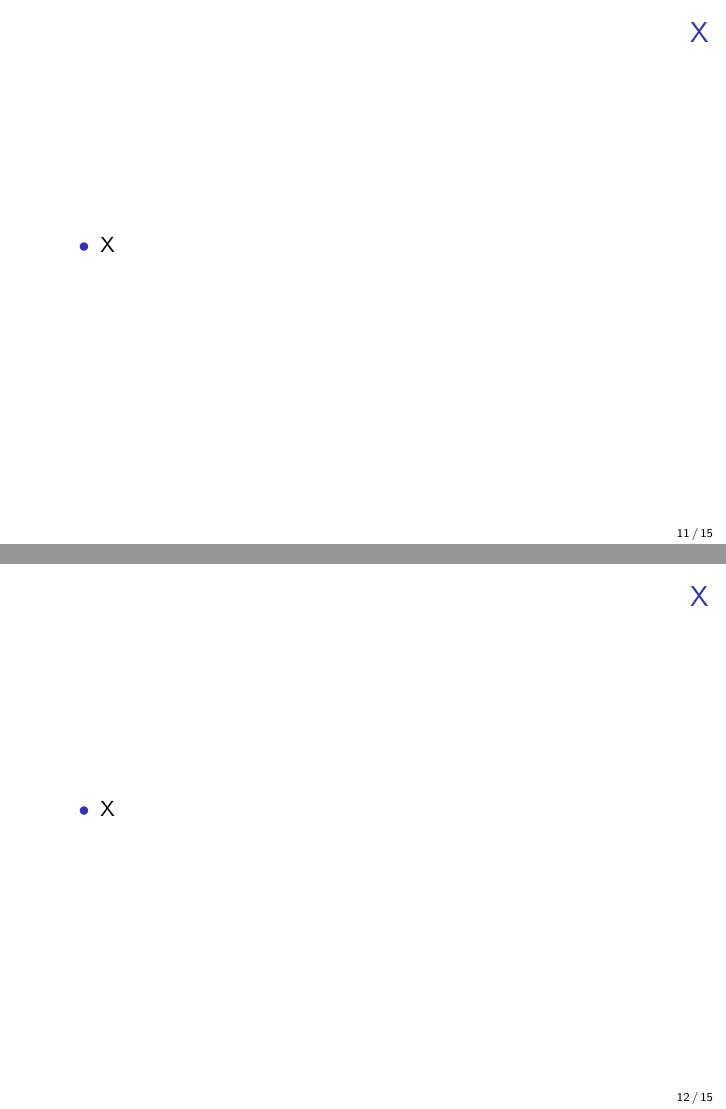
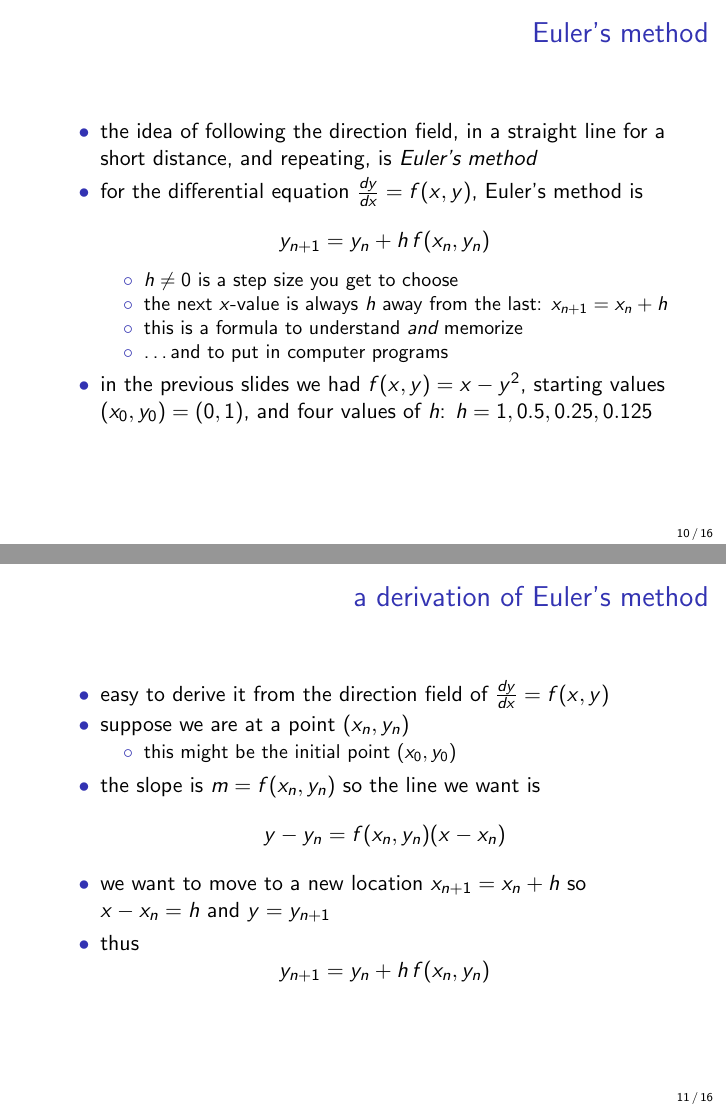
Before and after one commit to bueler/math302, LaTeX slides (assets/slides/2-6.tex): pages 11 and 12 of 15 before the commit and pages 10 and 11 of 16 after it, joined at a grey line. Compiled offline with pdfLaTeX.

Commit message:
a bit more but I am tired

```diff
--- a/assets/slides/2-6.tex
+++ b/assets/slides/2-6.tex
@@ -152,15 +152,43 @@ Solution version 2: \emph{Make the computer do more work.}
 \end{frame}
 
 
-\begin{frame}{X}
+\begin{frame}{Euler's method}
 
 \begin{itemize}
-\item X
+\item the idea of following the direction field, in a straight line for a short distance, and repeating, is \emph{Euler's method}
+\item for the differential equation $\frac{dy}{dx} = f(x,y)$, Euler's method is
+        $$y_{n+1} = y_n + h\, f(x_n,y_n)$$
+
+\vspace{-2mm}
+    \begin{itemize}
+    \item $h\ne 0$ is a step size you get to choose
+    \item the next $x$-value is always $h$ away from the last: $x_{n+1} = x_n + h$
+    \item this is a formula to understand \emph{and} memorize
+    \item \dots and to put in computer programs
+    \end{itemize}
+\item in the previous slides we had $f(x,y)=x-y^2$, starting values $(x_0,y_0)=(0,1)$, and four values of $h$: $h=1,0.5,0.25,0.125$
 \end{itemize}
 \end{frame}
 
 
-\begin{frame}{X}
+\begin{frame}{a derivation of Euler's method}
+
+\begin{itemize}
+\item easy to derive it from the direction field of $\frac{dy}{dx} = f(x,y)$
+\item suppose we are at a point $(x_n,y_n)$
+    \begin{itemize}
+    \item this might be the initial point $(x_0,y_0)$
+    \end{itemize}
+\item the slope is $m=f(x_n,y_n)$ so the line we want is
+    $$y-y_n = f(x_n,y_n)(x-x_n)$$
+\item we want to move to a new location $x_{n+1}=x_n+h$ so $x-x_n=h$ and $y=y_{n+1}$
+\item thus
+    $$y_{n+1} = y_n + h\, f(x_n,y_n)$$
+\end{itemize}
+\end{frame}
+
+
+\begin{frame}{example 2}
 
 \begin{itemize}
 \item X
```
Also changed, not shown: assets/slides/2-6.tex (8 more changed lines).
